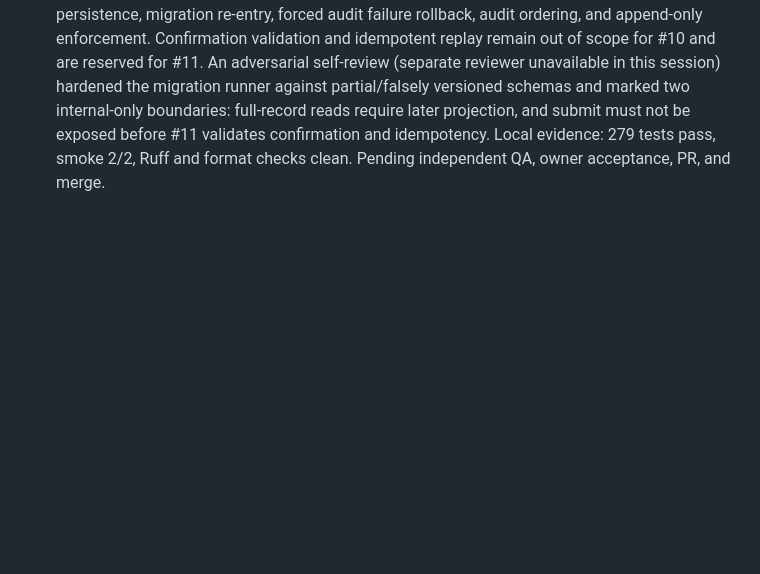
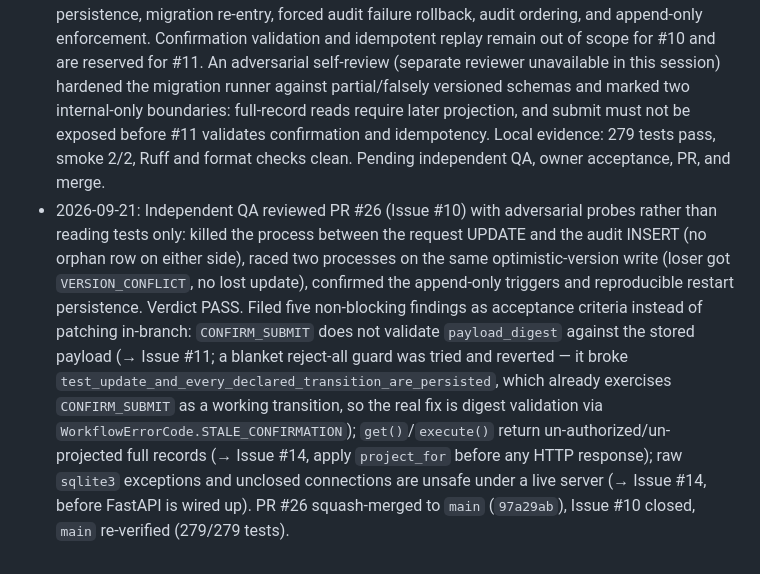
Before and after one commit to spqr-86/enterprise-employee-agent, a Markdown page: HISTORY.md, the part around the change. Rendered like a GitHub page; blank space fills up the shorter version.

Commit message:
docs: log Issue #10 independent QA, merge, and findings transfer to #11/#14

```diff
--- a/HISTORY.md
+++ b/HISTORY.md
@@ -255,3 +255,17 @@
   boundaries: full-record reads require later projection, and submit must not be exposed before
   #11 validates confirmation and idempotency. Local evidence: 279 tests pass, smoke 2/2, Ruff and
   format checks clean. Pending independent QA, owner acceptance, PR, and merge.
+- 2026-09-21: Independent QA reviewed PR #26 (Issue #10) with adversarial probes rather than
+  reading tests only: killed the process between the request UPDATE and the audit INSERT (no
+  orphan row on either side), raced two processes on the same optimistic-version write (loser
+  got `VERSION_CONFLICT`, no lost update), confirmed the append-only triggers and reproducible
+  restart persistence. Verdict PASS. Filed five non-blocking findings as acceptance criteria
+  instead of patching in-branch: `CONFIRM_SUBMIT` does not validate `payload_digest` against the
+  stored payload (→ Issue #11; a blanket reject-all guard was tried and reverted — it broke
+  `test_update_and_every_declared_transition_are_persisted`, which already exercises
+  `CONFIRM_SUBMIT` as a working transition, so the real fix is digest validation via
+  `WorkflowErrorCode.STALE_CONFIRMATION`); `get()`/`execute()` return un-authorized/un-projected
+  full records (→ Issue #14, apply `project_for` before any HTTP response); raw `sqlite3`
+  exceptions and unclosed connections are unsafe under a live server (→ Issue #14, before FastAPI
+  is wired up). PR #26 squash-merged to `main` (`97a29ab`), Issue #10 closed, `main` re-verified
+  (279/279 tests).
```
Also changed, not shown: PLAN.md (+20 -14 lines).
